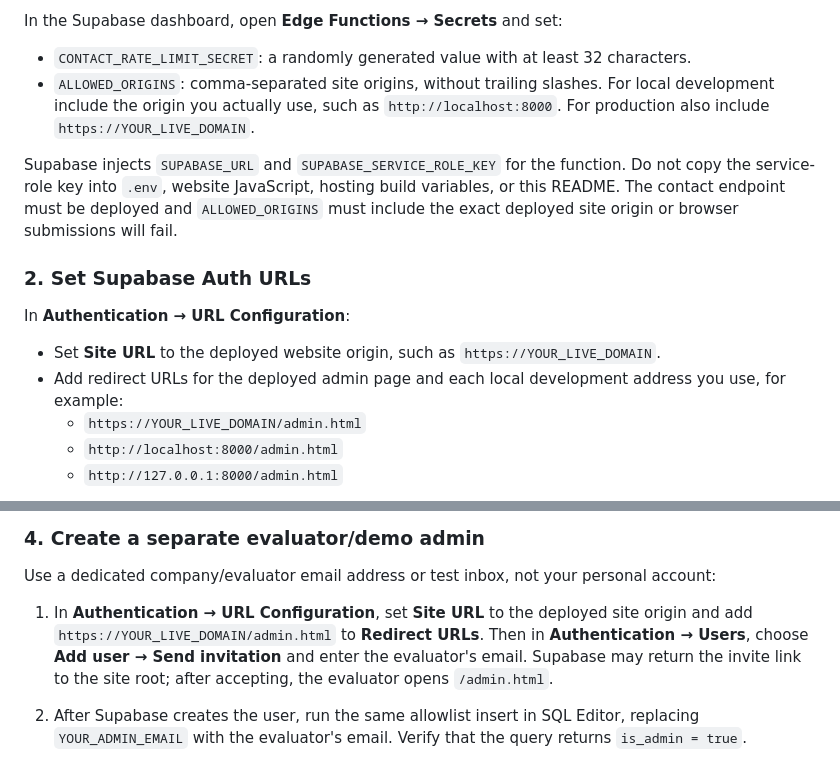
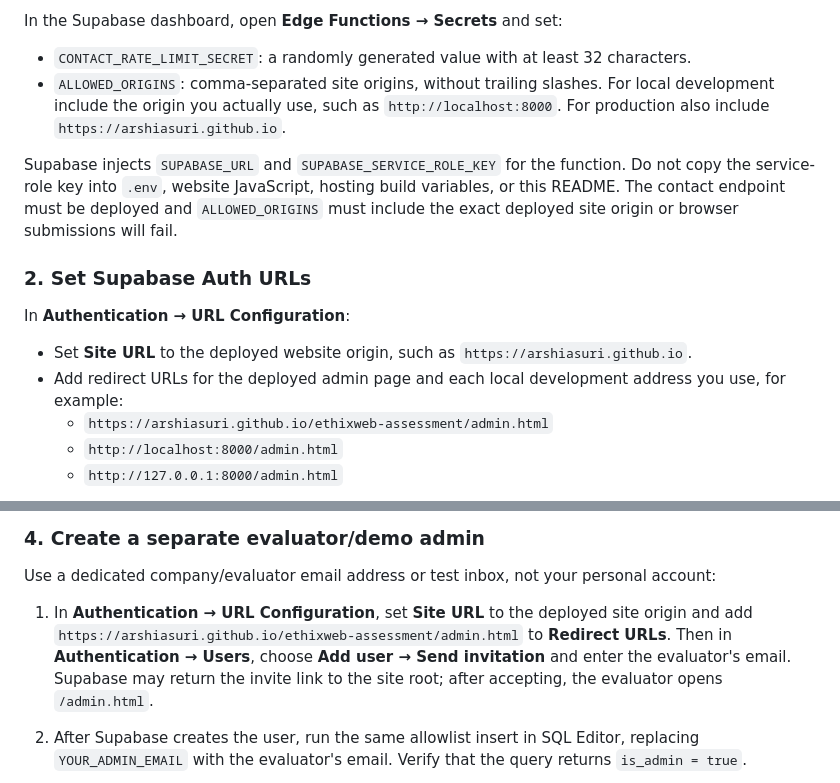
Before and after one commit to Arshiasuri/ethixweb-assessment, a Markdown page: README.md, 2 parts joined by grey strips. Drawn GitHub-style.

Commit message:
Correct live deployment URLs in README
Updated the README with the live GitHub Pages admin URL and the production Supabase CORS origin.

Co-authored-by: Copilot <223556219+Copilot@users.noreply.github.com>

```diff
--- a/README.md
+++ b/README.md
@@ -56,7 +56,7 @@ The checked-in `supabase/config.toml` disables legacy JWT verification for this
 In the Supabase dashboard, open **Edge Functions → Secrets** and set:
 
 - `CONTACT_RATE_LIMIT_SECRET`: a randomly generated value with at least 32 characters.
-- `ALLOWED_ORIGINS`: comma-separated site origins, without trailing slashes. For local development include the origin you actually use, such as `http://localhost:8000`. For production also include `https://YOUR_LIVE_DOMAIN`.
+- `ALLOWED_ORIGINS`: comma-separated site origins, without trailing slashes. For local development include the origin you actually use, such as `http://localhost:8000`. For production also include `https://arshiasuri.github.io`.
 
 Supabase injects `SUPABASE_URL` and `SUPABASE_SERVICE_ROLE_KEY` for the function. Do not copy the service-role key into `.env`, website JavaScript, hosting build variables, or this README. The contact endpoint must be deployed and `ALLOWED_ORIGINS` must include the exact deployed site origin or browser submissions will fail.
 
@@ -64,9 +64,9 @@ Supabase injects `SUPABASE_URL` and `SUPABASE_SERVICE_ROLE_KEY` for the function
 
 In **Authentication → URL Configuration**:
 
-- Set **Site URL** to the deployed website origin, such as `https://YOUR_LIVE_DOMAIN`.
+- Set **Site URL** to the deployed website origin, such as `https://arshiasuri.github.io`.
 - Add redirect URLs for the deployed admin page and each local development address you use, for example:
-  - `https://YOUR_LIVE_DOMAIN/admin.html`
+  - `https://arshiasuri.github.io/ethixweb-assessment/admin.html`
   - `http://localhost:8000/admin.html`
   - `http://127.0.0.1:8000/admin.html`
 
@@ -101,7 +101,7 @@ Open the admin URL and sign in with that Supabase Auth user's email and password
 
 Use a dedicated company/evaluator email address or test inbox, not your personal account:
 
-1. In **Authentication → URL Configuration**, set **Site URL** to the deployed site origin and add `https://YOUR_LIVE_DOMAIN/admin.html` to **Redirect URLs**. Then in **Authentication → Users**, choose **Add user → Send invitation** and enter the evaluator's email. Supabase may return the invite link to the site root; after accepting, the evaluator opens `/admin.html`.
+1. In **Authentication → URL Configuration**, set **Site URL** to the deployed site origin and add `https://arshiasuri.github.io/ethixweb-assessment/admin.html` to **Redirect URLs**. Then in **Authentication → Users**, choose **Add user → Send invitation** and enter the evaluator's email. Supabase may return the invite link to the site root; after accepting, the evaluator opens `/admin.html`.
 2. After Supabase creates the user, run the same allowlist insert in SQL Editor, replacing `YOUR_ADMIN_EMAIL` with the evaluator's email. Verify that the query returns `is_admin = true`.
 3. Supabase sends the invitation to the evaluator's email. They follow the link, open the live admin URL, and set their own password in the dashboard. The dashboard URL, account email, and permission setup are configurable; no demo password is stored in this project or published here.
 4. To remove access later, run this in SQL Editor after replacing the email. Their Auth account can remain, but without the allowlist row it cannot read or update leads:
```
